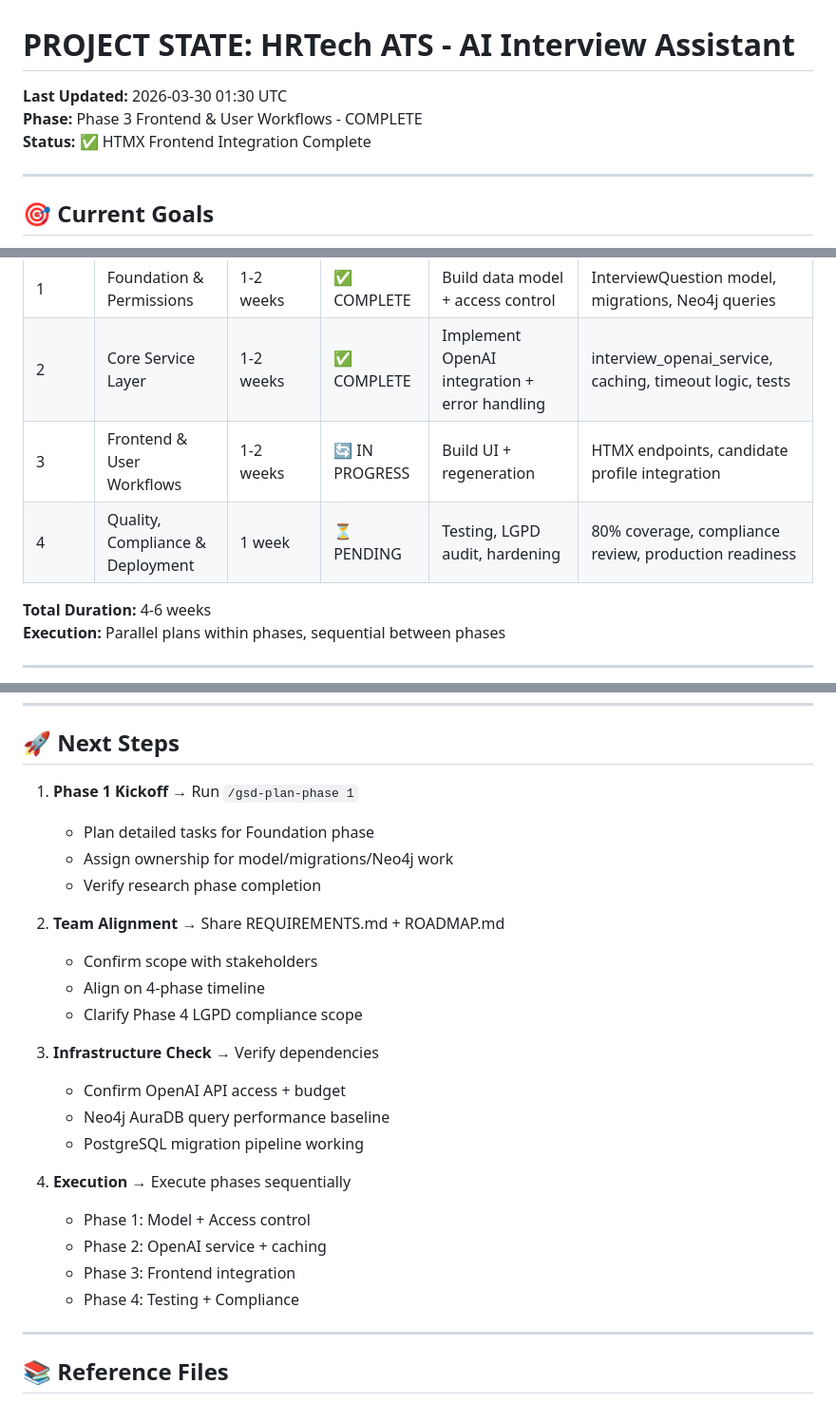
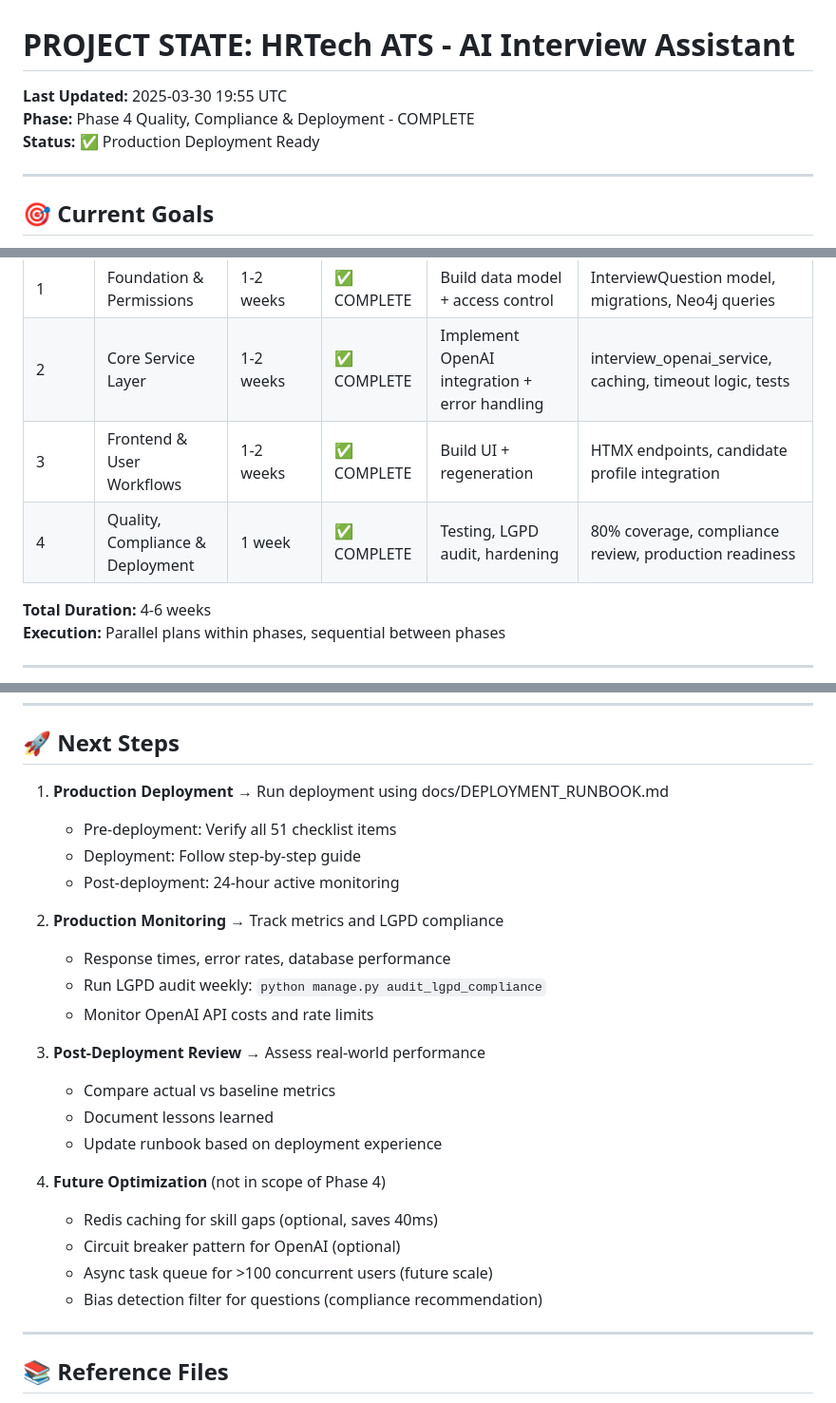
Before and after one commit to joao-luizzz/hrtech, a Markdown page: .planning/STATE.md, 3 parts joined by grey strips. Shown at 95% size. Rendered like a GitHub page.

```diff
--- a/.planning/STATE.md
+++ b/.planning/STATE.md
@@ -1,8 +1,8 @@
 # PROJECT STATE: HRTech ATS - AI Interview Assistant
 
-**Last Updated:** 2026-03-30 01:30 UTC
-**Phase:** Phase 3 Frontend & User Workflows - COMPLETE
-**Status:** ✅ HTMX Frontend Integration Complete
+**Last Updated:** 2025-03-30 19:55 UTC
+**Phase:** Phase 4 Quality, Compliance & Deployment - COMPLETE
+**Status:** ✅ Production Deployment Ready
 
 ---
 
@@ -76,8 +76,8 @@ Research document created: `.planning/research/AI_INTERVIEW_ASSISTANCE_RESEARCH.
 |-------|-------|----------|--------|------|--------------|
 | 1 | Foundation & Permissions | 1-2 weeks | ✅ COMPLETE | Build data model + access control | InterviewQuestion model, migrations, Neo4j queries |
 | 2 | Core Service Layer | 1-2 weeks | ✅ COMPLETE | Implement OpenAI integration + error handling | interview_openai_service, caching, timeout logic, tests |
-| 3 | Frontend & User Workflows | 1-2 weeks | 🔄 IN PROGRESS | Build UI + regeneration | HTMX endpoints, candidate profile integration |
-| 4 | Quality, Compliance & Deployment | 1 week | ⏳ PENDING | Testing, LGPD audit, hardening | 80% coverage, compliance review, production readiness |
+| 3 | Frontend & User Workflows | 1-2 weeks | ✅ COMPLETE | Build UI + regeneration | HTMX endpoints, candidate profile integration |
+| 4 | Quality, Compliance & Deployment | 1 week | ✅ COMPLETE | Testing, LGPD audit, hardening | 80% coverage, compliance review, production readiness |
 
 **Total Duration:** 4-6 weeks
 **Execution:** Parallel plans within phases, sequential between phases
@@ -157,26 +187,26 @@ Research document created: `.planning/research/AI_INTERVIEW_ASSISTANCE_RESEARCH.
 
 ## 🚀 Next Steps
 
-1. **Phase 1 Kickoff** → Run `/gsd-plan-phase 1`
-   - Plan detailed tasks for Foundation phase
-   - Assign ownership for model/migrations/Neo4j work
-   - Verify research phase completion
+1. **Production Deployment** → Run deployment using docs/DEPLOYMENT_RUNBOOK.md
+   - Pre-deployment: Verify all 51 checklist items
+   - Deployment: Follow step-by-step guide
+   - Post-deployment: 24-hour active monitoring
 
-2. **Team Alignment** → Share REQUIREMENTS.md + ROADMAP.md
-   - Confirm scope with stakeholders
-   - Align on 4-phase timeline
-   - Clarify Phase 4 LGPD compliance scope
+2. **Production Monitoring** → Track metrics and LGPD compliance
+   - Response times, error rates, database performance
+   - Run LGPD audit weekly: `python manage.py audit_lgpd_compliance`
+   - Monitor OpenAI API costs and rate limits
 
-3. **Infrastructure Check** → Verify dependencies
-   - Confirm OpenAI API access + budget
-   - Neo4j AuraDB query performance baseline
-   - PostgreSQL migration pipeline working
+3. **Post-Deployment Review** → Assess real-world performance
+   - Compare actual vs baseline metrics
+   - Document lessons learned
+   - Update runbook based on deployment experience
 
-4. **Execution** → Execute phases sequentially
-   - Phase 1: Model + Access control
-   - Phase 2: OpenAI service + caching
-   - Phase 3: Frontend integration
-   - Phase 4: Testing + Compliance
+4. **Future Optimization** (not in scope of Phase 4)
+   - Redis caching for skill gaps (optional, saves 40ms)
+   - Circuit breaker pattern for OpenAI (optional)
+   - Async task queue for >100 concurrent users (future scale)
+   - Bias detection filter for questions (compliance recommendation)
 
 ---
 
```
Also changed, not shown: other parts of .planning/STATE.md (+31 -1 lines).
